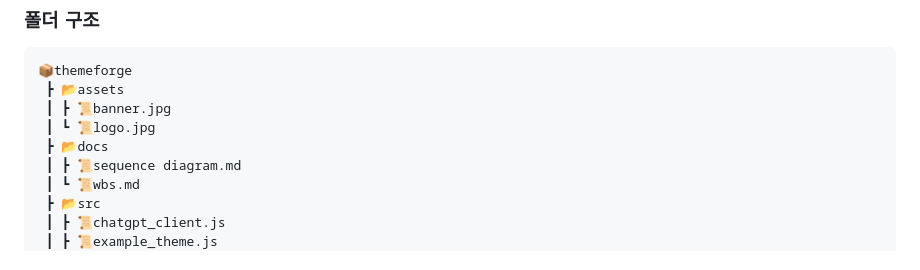
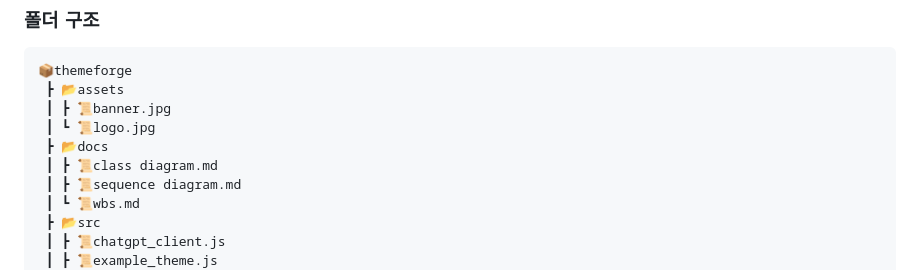
Before and after one commit to ZeyaKim/themeforge, a Markdown page: README.md, the part around the change. Drawn GitHub-style.

Commit message:
Update README.md
file_tree - add class diagram

```diff
--- a/README.md
+++ b/README.md
@@ -74,6 +74,7 @@ gantt
  ┃ ┣ 📜banner.jpg
  ┃ ┗ 📜logo.jpg
  ┣ 📂docs
+ ┃ ┣ 📜class diagram.md
  ┃ ┣ 📜sequence diagram.md
  ┃ ┗ 📜wbs.md
  ┣ 📂src
```
